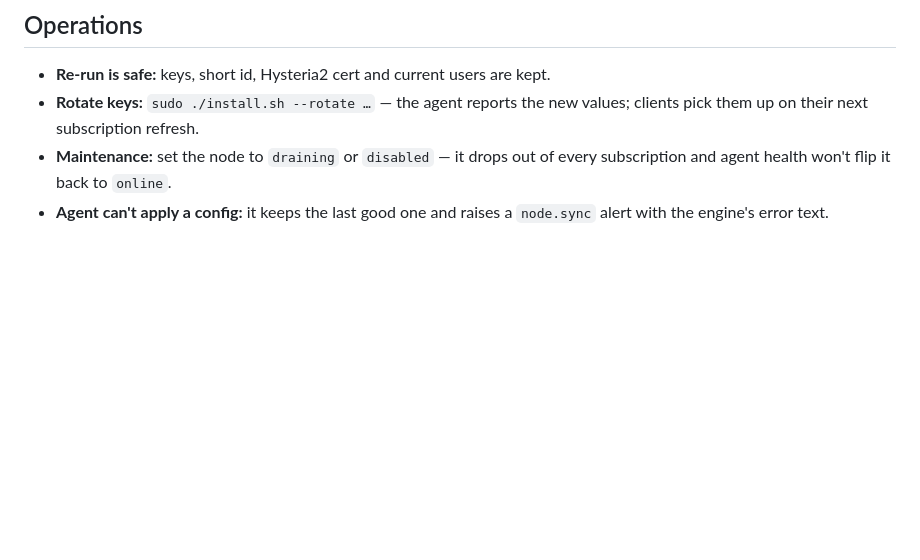
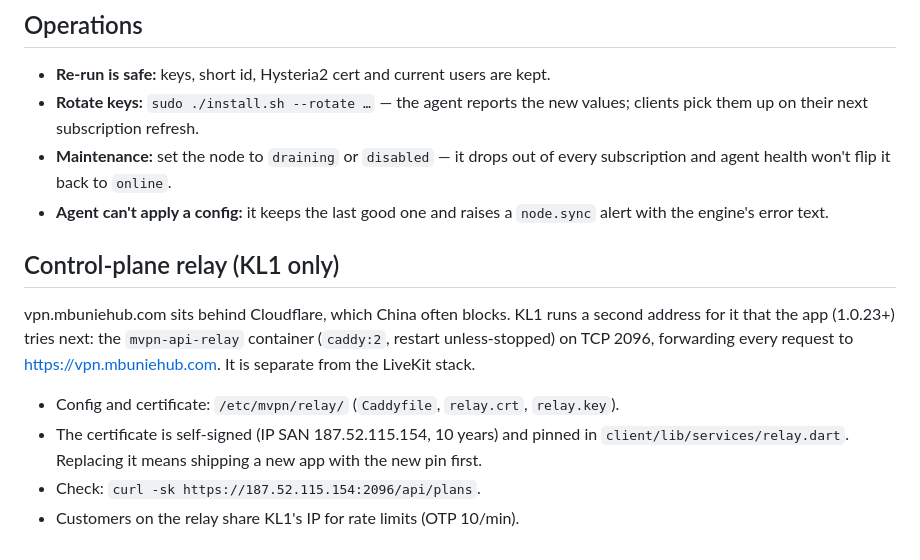
Before and after one commit to mbunietech-code/vpn, a Markdown page: node/DEPLOY.md, the part around the change. GitHub-like rendering; blank space fills up the shorter version.

Commit message:
Node notes: the control-plane relay on KL1
Co-Authored-By: Claude Opus 5.5 <noreply@anthropic.com>

```diff
--- a/node/DEPLOY.md
+++ b/node/DEPLOY.md
@@ -87,3 +87,17 @@ network, then repeat from inside China for the 24–72 h field test.
   every subscription and agent health won't flip it back to `online`.
 - **Agent can't apply a config:** it keeps the last good one and raises a
   `node.sync` alert with the engine's error text.
+
+## Control-plane relay (KL1 only)
+
+vpn.mbuniehub.com sits behind Cloudflare, which China often blocks. KL1 runs a
+second address for it that the app (1.0.23+) tries next: the `mvpn-api-relay`
+container (`caddy:2`, restart unless-stopped) on TCP 2096, forwarding every
+request to https://vpn.mbuniehub.com. It is separate from the LiveKit stack.
+
+- Config and certificate: `/etc/mvpn/relay/` (`Caddyfile`, `relay.crt`, `relay.key`).
+- The certificate is self-signed (IP SAN 187.52.115.154, 10 years) and pinned in
+  `client/lib/services/relay.dart`. Replacing it means shipping a new app with
+  the new pin first.
+- Check: `curl -sk https://187.52.115.154:2096/api/plans`.
+- Customers on the relay share KL1's IP for rate limits (OTP 10/min).
```
